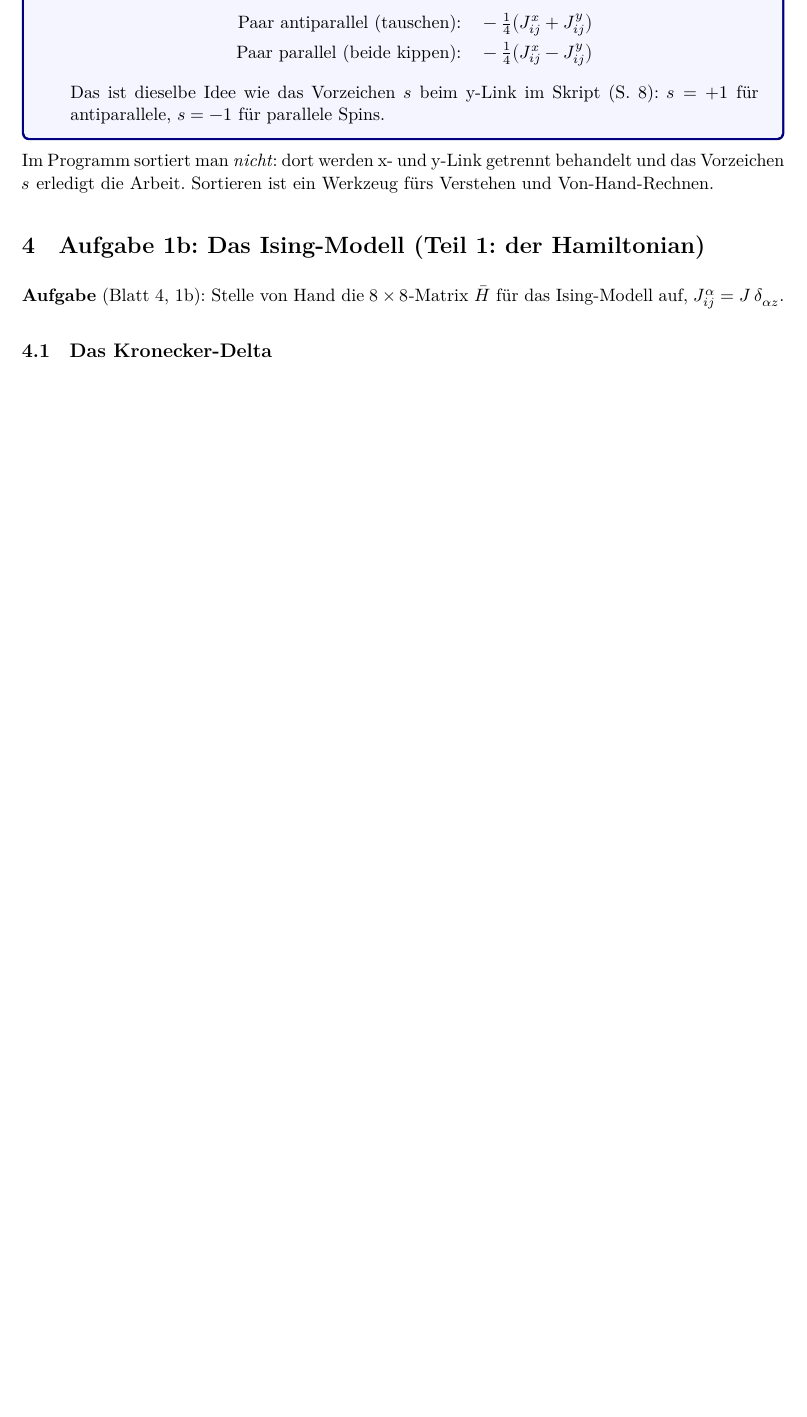
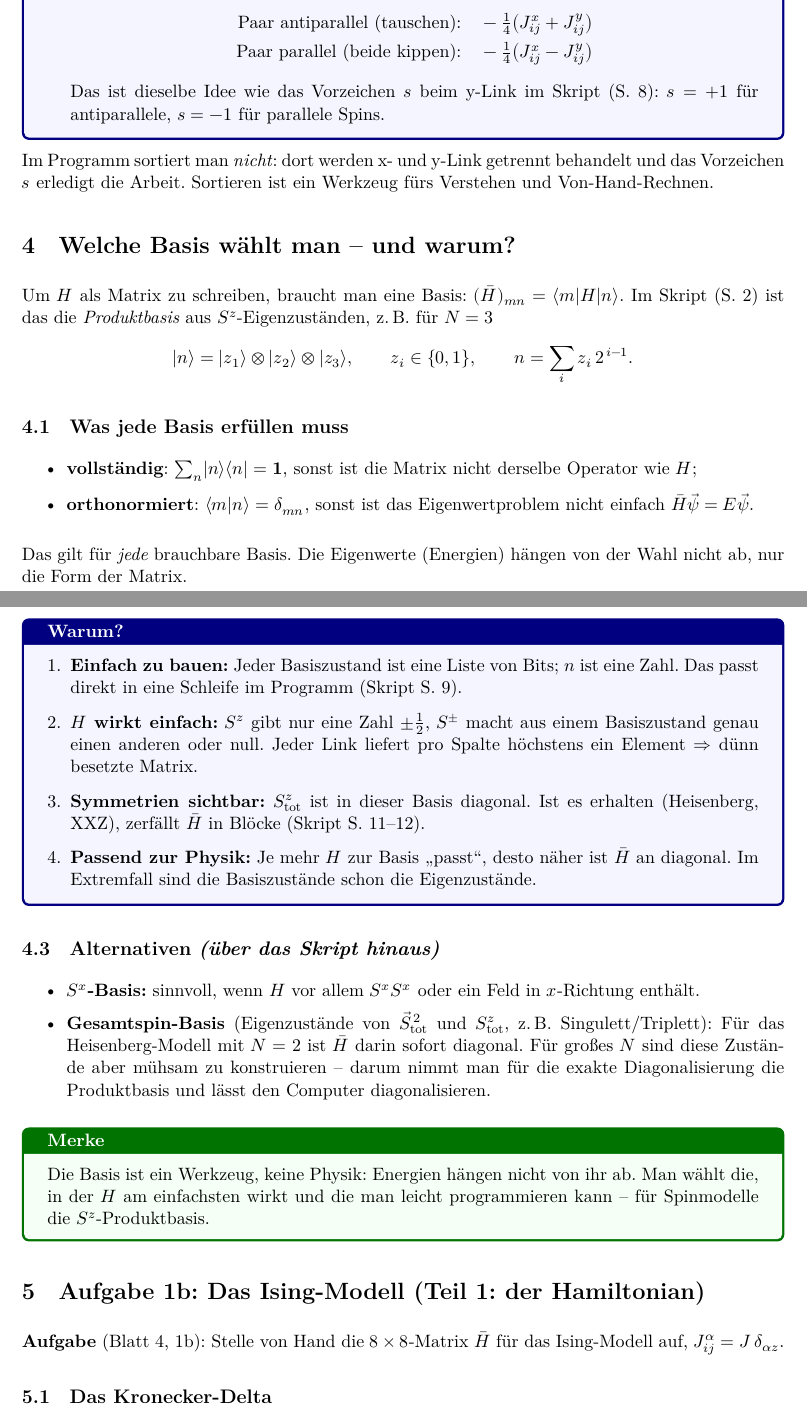
Before and after one commit to hellsy/Compphys, a LaTeX document (heisenberg/lernskript/lecture.tex): part of page 4 of 6 before the commit and two parts of pages 4 and 5 of 7 after it, the two joined at a grey line, cut so that both start at the same text, the shorter picture padded with empty space. Compiled offline with XeLaTeX.

Commit message:
Lernskript: Abschnitt zur Wahl der Basis
Co-Authored-By: Claude Opus 5.5 <noreply@anthropic.com>
Claude-Session: https://claude.ai/code/session_011fTJVogSDS7Znd8qSE7cqs

```diff
--- a/heisenberg/lernskript/lecture.tex
+++ b/heisenberg/lernskript/lecture.tex
@@ -183,6 +183,41 @@ Das ist dieselbe Idee wie das Vorzeichen $s$ beim y-Link im Skript (S.~8): $s=+1
 Im Programm sortiert man \emph{nicht}: dort werden x- und y-Link getrennt behandelt und das Vorzeichen $s$ erledigt die Arbeit. Sortieren ist ein Werkzeug fürs Verstehen und Von-Hand-Rechnen.
 
 %======================================================================
+\section{Welche Basis wählt man -- und warum?}
+
+Um $H$ als Matrix zu schreiben, braucht man eine Basis: $(\Hbar)_{mn} = \bra m H\ket n$. Im Skript (S.~2) ist das die \emph{Produktbasis} aus $S^z$-Eigenzuständen, z.\,B.\ für $N=3$
+\[
+\ket n = \ket{z_1}\otimes\ket{z_2}\otimes\ket{z_3},\qquad z_i\in\{0,1\},\qquad n = \sum_i z_i\,2^{\,i-1}.
+\]
+
+\subsection{Was jede Basis erfüllen muss}
+\begin{itemize}[itemsep=2pt]
+\item \textbf{vollständig}: $\sum_n\ket n\bra n = \mathbf 1$, sonst ist die Matrix nicht derselbe Operator wie $H$;
+\item \textbf{orthonormiert}: $\langle m|n\rangle = \delta_{mn}$, sonst ist das Eigenwertproblem nicht einfach $\Hbar\vec\psi = E\vec\psi$.
+\end{itemize}
+Das gilt für \emph{jede} brauchbare Basis. Die Eigenwerte (Energien) hängen von der Wahl nicht ab, nur die Form der Matrix.
+
+\subsection{Nach welchen Kriterien wählt man?}
+\begin{warum}
+\begin{enumerate}[leftmargin=*,itemsep=3pt]
+\item \textbf{Einfach zu bauen:} Jeder Basiszustand ist eine Liste von Bits; $n$ ist eine Zahl. Das passt direkt in eine Schleife im Programm (Skript S.~9).
+\item \textbf{$H$ wirkt einfach:} $S^z$ gibt nur eine Zahl $\pm\tfrac12$, $S^\pm$ macht aus einem Basiszustand genau einen anderen oder null. Jeder Link liefert pro Spalte höchstens ein Element $\Rightarrow$ dünn besetzte Matrix.
+\item \textbf{Symmetrien sichtbar:} $S^z_\text{tot}$ ist in dieser Basis diagonal. Ist es erhalten (Heisenberg, XXZ), zerfällt $\Hbar$ in Blöcke (Skript S.~11--12).
+\item \textbf{Passend zur Physik:} Je mehr $H$ zur Basis „passt“, desto näher ist $\Hbar$ an diagonal. Im Extremfall sind die Basiszustände schon die Eigenzustände.
+\end{enumerate}
+\end{warum}
+
+\subsection{Alternativen \emph{(über das Skript hinaus)}}
+\begin{itemize}[itemsep=2pt]
+\item \textbf{$S^x$-Basis:} sinnvoll, wenn $H$ vor allem $S^xS^x$ oder ein Feld in $x$-Richtung enthält.
+\item \textbf{Gesamtspin-Basis} (Eigenzustände von $\vec S_\text{tot}^{\,2}$ und $S^z_\text{tot}$, z.\,B.\ Singulett/Triplett): Für das Heisenberg-Modell mit $N=2$ ist $\Hbar$ darin sofort diagonal. Für großes $N$ sind diese Zustände aber mühsam zu konstruieren -- darum nimmt man für die exakte Diagonalisierung die Produktbasis und lässt den Computer diagonalisieren.
+\end{itemize}
+
+\begin{merk}
+Die Basis ist ein Werkzeug, keine Physik: Energien hängen nicht von ihr ab. Man wählt die, in der $H$ am einfachsten wirkt und die man leicht programmieren kann -- für Spinmodelle die $S^z$-Produktbasis.
+\end{merk}
+
+%======================================================================
 \section{Aufgabe 1b: Das Ising-Modell (Teil 1: der Hamiltonian)}
 
 \textbf{Aufgabe} (Blatt~4, 1b): Stelle von Hand die $8\times8$-Matrix $\Hbar$ für das Ising-Modell auf, $J^\alpha_{ij} = J\,\delta_{\alpha z}$.
```
Also changed, not shown: heisenberg/lernskript/heisenberg-lecture.pdf, heisenberg/lernskript/lecture.tex (1 more changed lines), 1 other file.
